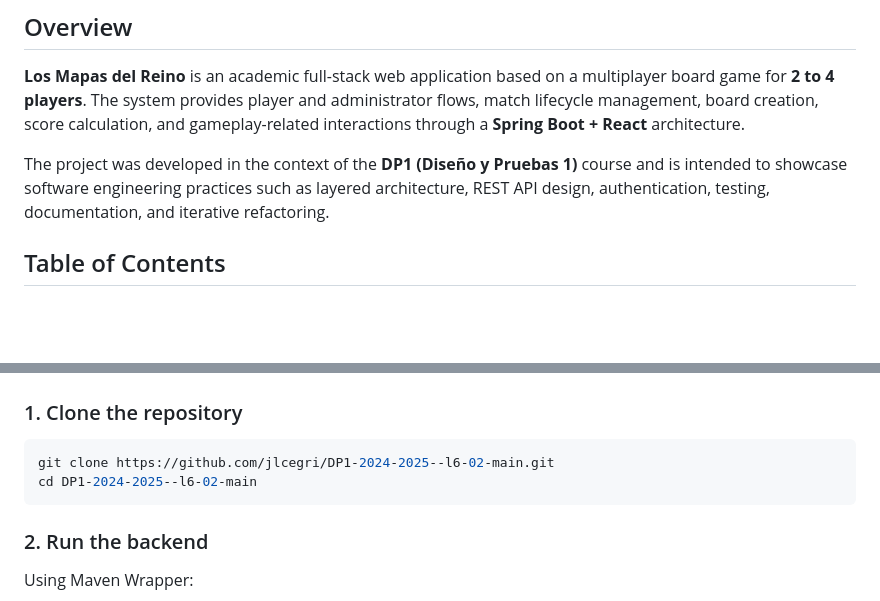
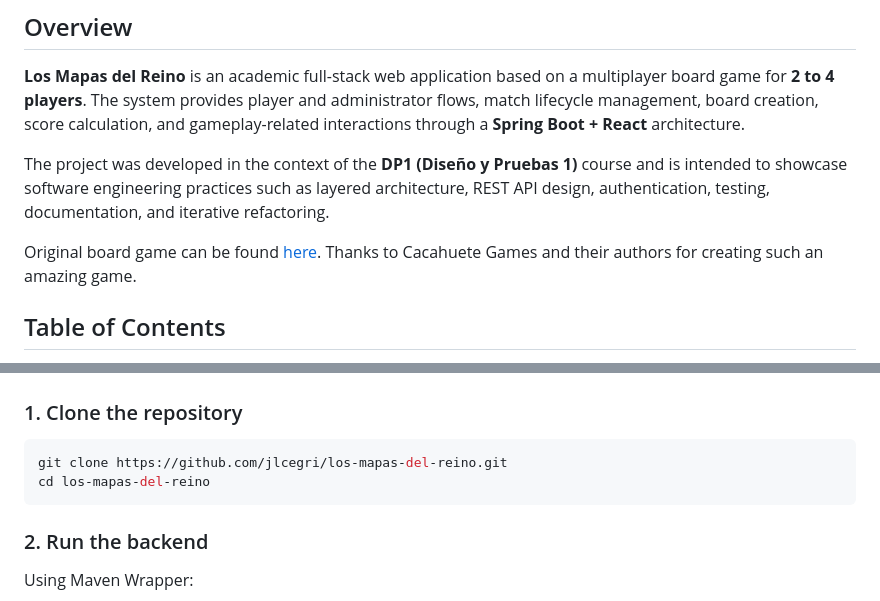
Before and after one commit to jlcegri/los-mapas-del-reino, a Markdown page: README.md, 2 parts joined by grey strips. GitHub-like rendering; blank space fills up the shorter version.

Commit message:
Update README with game link and clone instructions
Added a link to the original board game and updated repository clone instructions.

````diff
--- a/README.md
+++ b/README.md
@@ -20,6 +20,8 @@
 **Los Mapas del Reino** is an academic full-stack web application based on a multiplayer board game for **2 to 4 players**. The system provides player and administrator flows, match lifecycle management, board creation, score calculation, and gameplay-related interactions through a **Spring Boot + React** architecture.
 
 The project was developed in the context of the **DP1 (Diseño y Pruebas 1)** course and is intended to showcase software engineering practices such as layered architecture, REST API design, authentication, testing, documentation, and iterative refactoring.
+
+Original board game can be found [here](https://cacahuetegames.com/los-mapas-del-reino/). Thanks to Cacahuete Games and their authors for creating such an amazing game.
 
 ## Table of Contents
 
@@ -154,8 +156,8 @@ Optional but recommended:
 ### 1. Clone the repository
 
 ```bash
-git clone https://github.com/jlcegri/DP1-2024-2025--l6-02-main.git
-cd DP1-2024-2025--l6-02-main
+git clone https://github.com/jlcegri/los-mapas-del-reino.git
+cd los-mapas-del-reino
 ```
 
 ### 2. Run the backend
````
